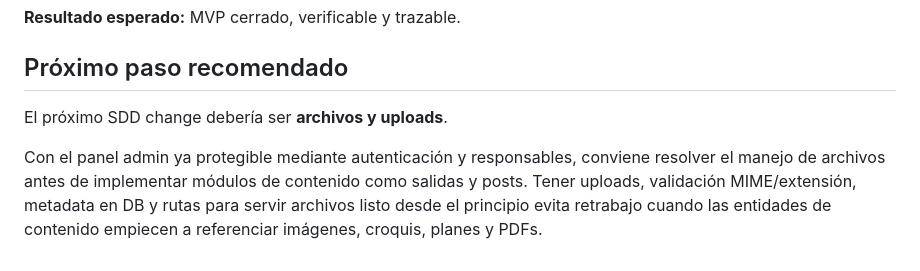
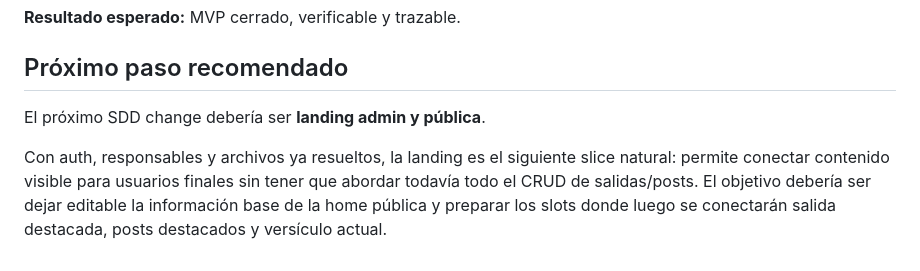
Before and after one commit to amnostt/m199-page, a Markdown page: docs/development-roadmap.md, the part around one of its changes. GitHub-like rendering.

```diff
--- a/docs/development-roadmap.md
+++ b/docs/development-roadmap.md
@@ -285,6 +311,6 @@ Cerrar el ciclo contra los requisitos originales:
 
 ## Próximo paso recomendado
 
-El próximo SDD change debería ser **archivos y uploads**.
+El próximo SDD change debería ser **landing admin y pública**.
 
-Con el panel admin ya protegible mediante autenticación y responsables, conviene resolver el manejo de archivos antes de implementar módulos de contenido como salidas y posts. Tener uploads, validación MIME/extensión, metadata en DB y rutas para servir archivos listo desde el principio evita retrabajo cuando las entidades de contenido empiecen a referenciar imágenes, croquis, planes y PDFs.
+Con auth, responsables y archivos ya resueltos, la landing es el siguiente slice natural: permite conectar contenido visible para usuarios finales sin tener que abordar todavía todo el CRUD de salidas/posts. El objetivo debería ser dejar editable la información base de la home pública y preparar los slots donde luego se conectarán salida destacada, posts destacados y versículo actual.
```
Also changed, not shown: other parts of docs/development-roadmap.md (+29 -3 lines).
